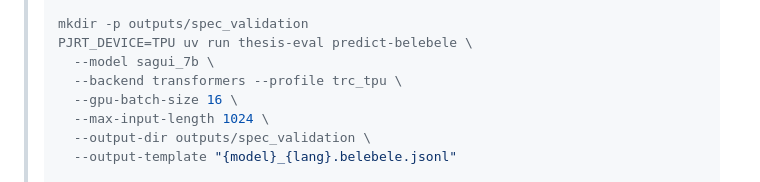
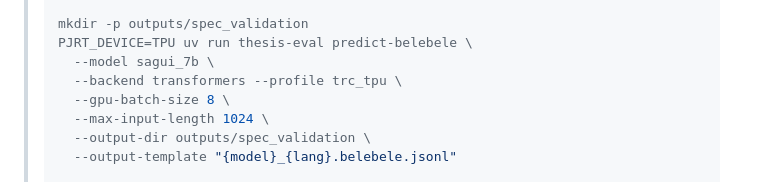
Before and after one commit to gabrieljcs/ufsc-thesis, a Markdown page: runbooks/TPU_RUN.md, the part around the change. GitHub-like rendering.

Commit message:
Sync sagui_7b sanity-check block to batch=8

```diff
--- a/runbooks/TPU_RUN.md
+++ b/runbooks/TPU_RUN.md
@@ -194,7 +194,7 @@ uv run thesis-eval verify-assets --name belebele
 > PJRT_DEVICE=TPU uv run thesis-eval predict-belebele \
 >   --model sagui_7b \
 >   --backend transformers --profile trc_tpu \
->   --gpu-batch-size 16 \
+>   --gpu-batch-size 8 \
 >   --max-input-length 1024 \
 >   --output-dir outputs/spec_validation \
 >   --output-template "{model}_{lang}.belebele.jsonl"
```
